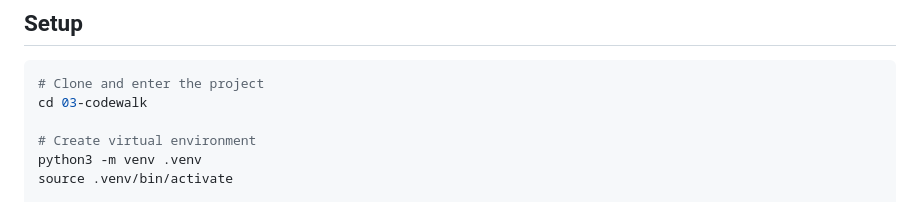
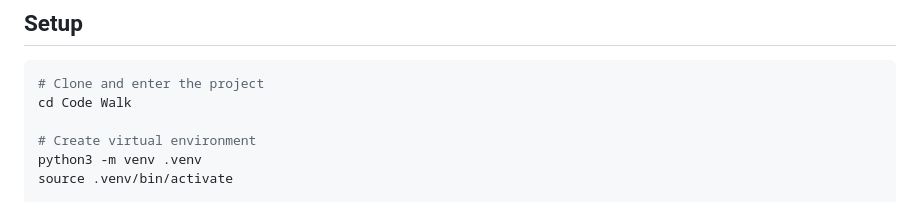
Before and after one commit to aryan311/AI-Projects, a Markdown page: Code Walk/README.md, the part around the change. GitHub-like rendering.

````diff
--- a/Code Walk/README.md
+++ b/Code Walk/README.md
@@ -54,7 +54,7 @@ Python File
 
 ```bash
 # Clone and enter the project
-cd 03-codewalk
+cd Code Walk
 
 # Create virtual environment
 python3 -m venv .venv
````
